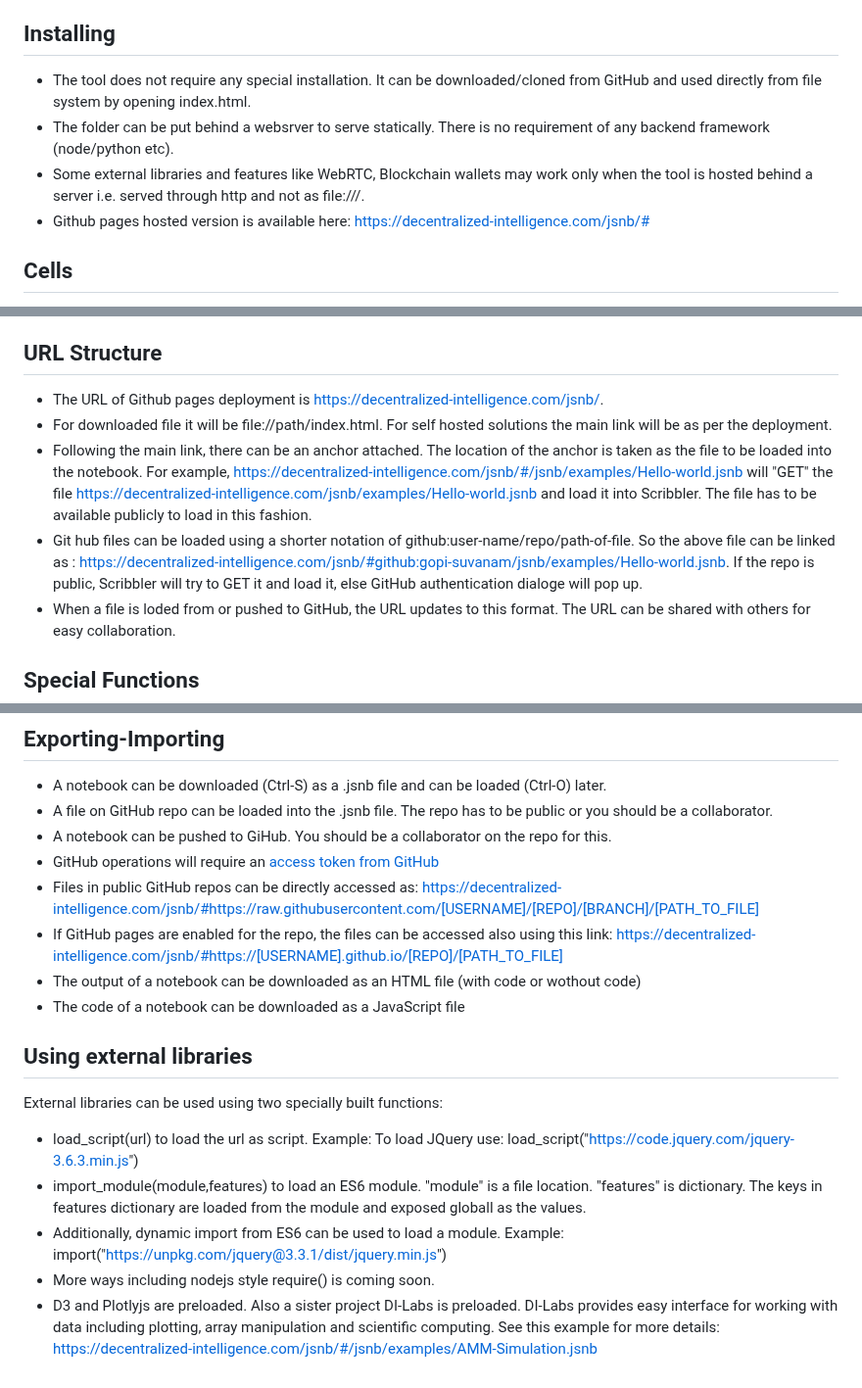
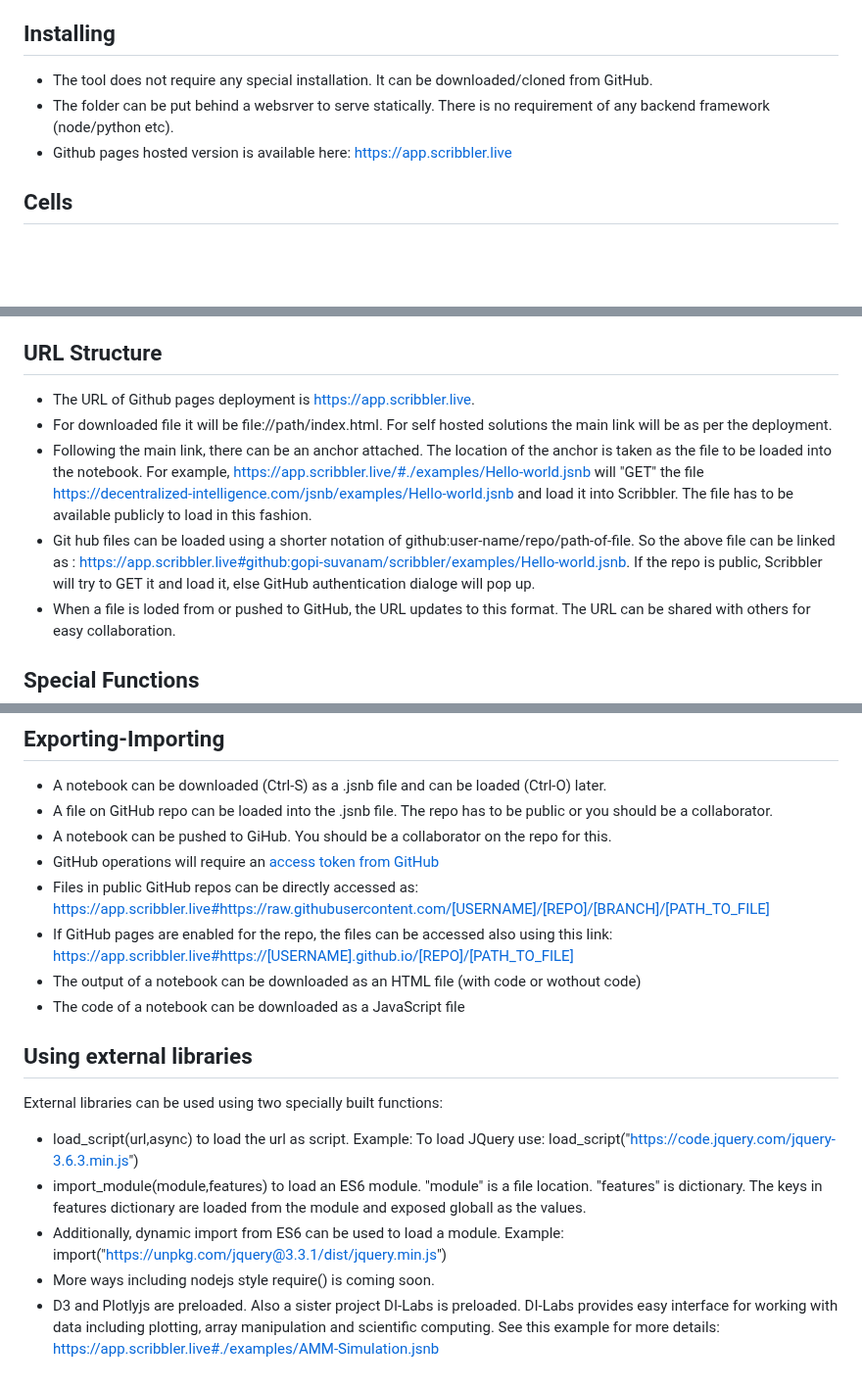
Before and after one commit to gopi-suvanam/scribbler, a Markdown page: DOCS.md, 3 parts joined by grey strips. Shown at 98% size. Rendered like a GitHub page; blank space fills up the shorter version.

```diff
--- a/DOCS.md
+++ b/DOCS.md
@@ -13,10 +13,9 @@
 10. [Using external libraries](#using-external-libraries)
 
 ## Installing
-- The tool does not require any special installation. It can be downloaded/cloned from GitHub and used directly from file system by opening index.html.
+- The tool does not require any special installation. It can be downloaded/cloned from GitHub.
 - The folder can be put behind a websrver to serve statically. There is no requirement of any backend framework (node/python etc).
-- Some external libraries and features like WebRTC, Blockchain wallets may work only when the tool is hosted behind a server i.e. served through http and not as file:///.
-- Github pages hosted version is available here: https://decentralized-intelligence.com/jsnb/#
+- Github pages hosted version is available here: https://app.scribbler.live
 
 ## Cells
 - The whole notebook is divided into cells.
@@ -55,10 +56,10 @@ The edit menu consists of:
 - Insert style cell: A blank html-type cell with <style> tags is inserted at the end of the current notebook
 
 ## URL Structure
-- The URL of Github pages deployment is https://decentralized-intelligence.com/jsnb/.
+- The URL of Github pages deployment is [https://app.scribbler.live](https://app.scribbler.live).
 - For downloaded file it will be file://path/index.html. For self hosted solutions the main link will be as per the deployment.
-- Following the main link, there can be an anchor attached. The location of the anchor is taken as the file to be loaded into the notebook. For example, [https://decentralized-intelligence.com/jsnb/#/jsnb/examples/Hello-world.jsnb](https://decentralized-intelligence.com/jsnb/#/jsnb/examples/Hello-world.jsnb]) will "GET" the file https://decentralized-intelligence.com/jsnb/examples/Hello-world.jsnb and load it into Scribbler. The file has to be available publicly to load in this fashion.
-- Git hub files can be loaded using a shorter notation of github:user-name/repo/path-of-file. So the above file can be linked as : [https://decentralized-intelligence.com/jsnb/#github:gopi-suvanam/jsnb/examples/Hello-world.jsnb](https://decentralized-intelligence.com/jsnb/#github:gopi-suvanam/jsnb/examples/Hello-world.jsnb). If the repo is public, Scribbler will try to GET it and load it, else GitHub authentication dialoge will pop up.
+- Following the main link, there can be an anchor attached. The location of the anchor is taken as the file to be loaded into the notebook. For example, [https://app.scribbler.live/#./examples/Hello-world.jsnb](https://app.scribbler.live#./examples/Hello-world.jsnb]) will "GET" the file https://decentralized-intelligence.com/jsnb/examples/Hello-world.jsnb and load it into Scribbler. The file has to be available publicly to load in this fashion.
+- Git hub files can be loaded using a shorter notation of github:user-name/repo/path-of-file. So the above file can be linked as : [https://app.scribbler.live#github:gopi-suvanam/scribbler/examples/Hello-world.jsnb](https://app.scribbler.live#github:gopi-suvanam/scirbbler/examples/Hello-world.jsnb). If the repo is public, Scribbler will try to GET it and load it, else GitHub authentication dialoge will pop up.
 - When a file is loded from or pushed to GitHub, the URL updates to this format. The URL can be shared with others for easy collaboration.
 
 ## Special Functions
@@ -94,15 +95,15 @@ These shortcuts are global
 - A file on GitHub repo can be loaded into the .jsnb file. The repo has to be public or you should be a collaborator.
 - A notebook can be pushed to GiHub. You should be a collaborator on the repo for this.
 - GitHub operations will require an [access token from GitHub](https://docs.github.com/en/authentication/keeping-your-account-and-data-secure/creating-a-personal-access-token#creating-a-fine-grained-personal-access-token)
-- Files in public GitHub repos can be directly accessed as: https://decentralized-intelligence.com/jsnb/#https://raw.githubusercontent.com/[USERNAME]/[REPO]/[BRANCH]/[PATH_TO_FILE]
-- If GitHub pages are enabled for the repo, the files can be accessed also using this link: https://decentralized-intelligence.com/jsnb/#https://[USERNAME].github.io/[REPO]/[PATH_TO_FILE]
+- Files in public GitHub repos can be directly accessed as: https://app.scribbler.live#https://raw.githubusercontent.com/[USERNAME]/[REPO]/[BRANCH]/[PATH_TO_FILE]
+- If GitHub pages are enabled for the repo, the files can be accessed also using this link: https://app.scribbler.live#https://[USERNAME].github.io/[REPO]/[PATH_TO_FILE]
 - The output of a notebook can be downloaded as an HTML file (with code or wothout code)
 - The code of a notebook can be downloaded as a JavaScript file
 
 ## Using external libraries
 External libraries can be used using two specially built functions:
-- load_script(url) to load the url as script. Example: To load JQuery use: load_script("https://code.jquery.com/jquery-3.6.3.min.js")
+- load_script(url,async) to load the url as script. Example: To load JQuery use: load_script("https://code.jquery.com/jquery-3.6.3.min.js")
 - import_module(module,features) to load an ES6 module. "module" is a file location. "features" is dictionary. The keys in features dictionary are loaded from the module and exposed globall as the values.
 - Additionally, dynamic import from ES6 can be used to load a module. Example: import("https://unpkg.com/jquery@3.3.1/dist/jquery.min.js")
 - More ways including nodejs style require() is coming soon.
-- D3 and Plotlyjs are preloaded. Also a sister project DI-Labs is preloaded. DI-Labs provides easy interface for working with data including plotting, array manipulation and scientific computing. See this example for more details: [https://decentralized-intelligence.com/jsnb/#/jsnb/examples/AMM-Simulation.jsnb](https://decentralized-intelligence.com/jsnb/#/jsnb/examples/AMM-Simulation.jsnb)
+- D3 and Plotlyjs are preloaded. Also a sister project DI-Labs is preloaded. DI-Labs provides easy interface for working with data including plotting, array manipulation and scientific computing. See this example for more details: [https://app.scribbler.live#./examples/AMM-Simulation.jsnb](https://app.scribbler.live#./examples/AMM-Simulation.jsnb)
```
Also changed, not shown: other parts of DOCS.md (+3 -1 lines).
